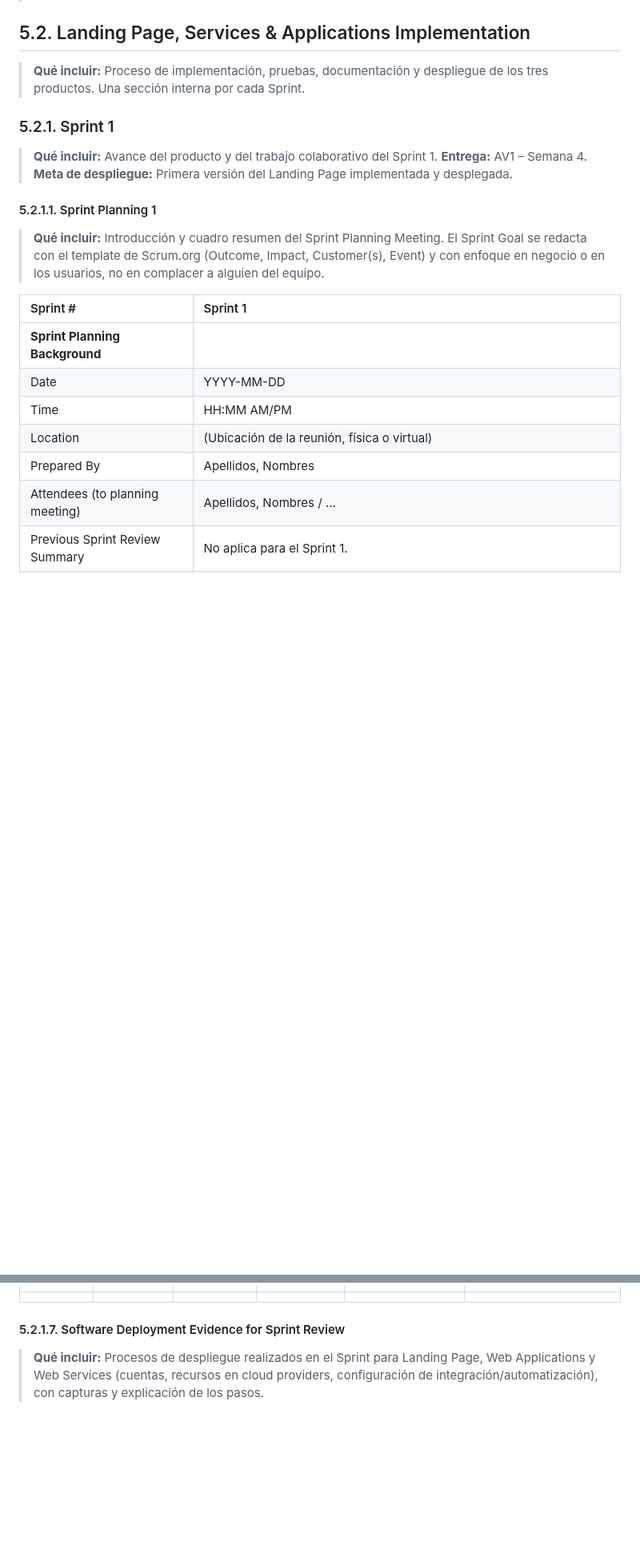
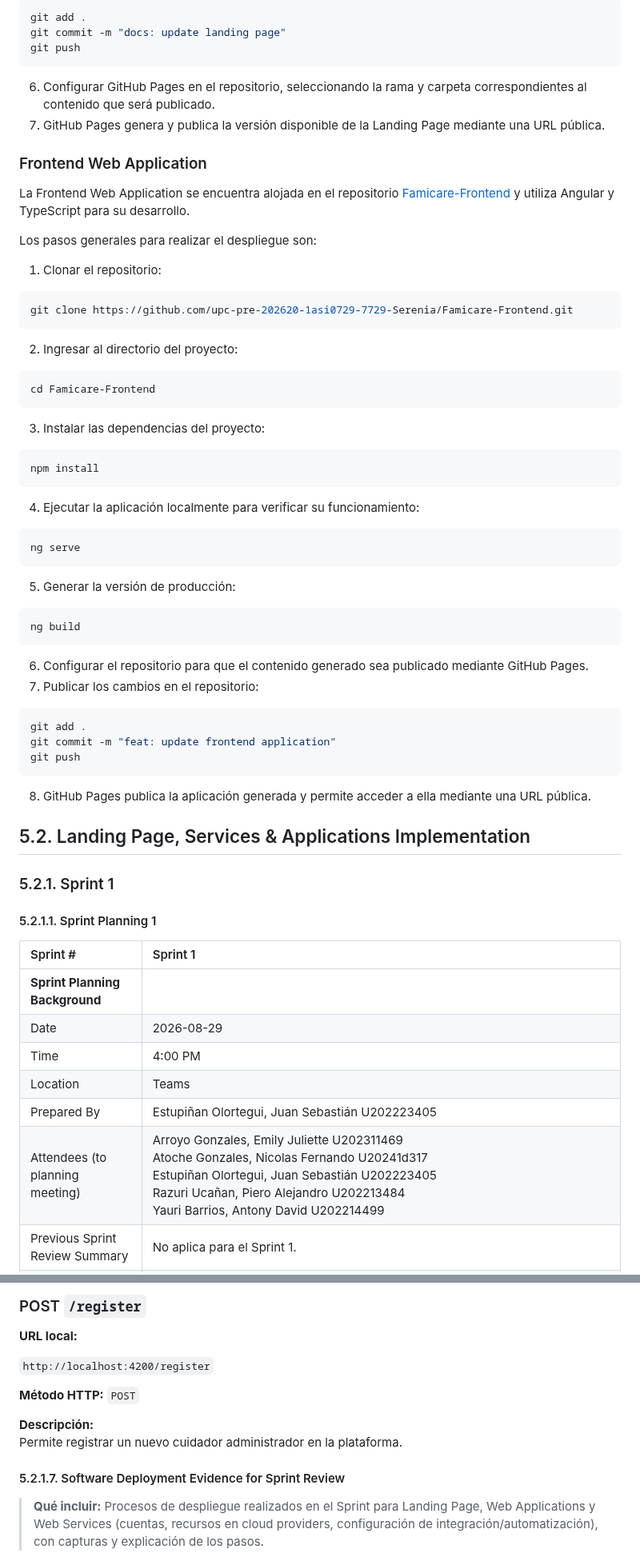
Before and after one commit to upc-pre-202620-1asi0729-7729-Serenia/famicare-report, a Markdown page: Capitulo5.md, 2 parts joined by grey strips. Shown at 80% size. GitHub-like rendering; blank space fills up the shorter version.

````diff
--- a/Capitulo5.md
+++ b/Capitulo5.md
@@ -45,26 +102,64 @@
+```bash
+git add .
+git commit -m "docs: update landing page"
+git push
+```
+6. Configurar GitHub Pages en el repositorio, seleccionando la rama y carpeta correspondientes al contenido que será publicado.
+7. GitHub Pages genera y publica la versión disponible de la Landing Page mediante una URL pública.
+
+### Frontend Web Application
+La Frontend Web Application se encuentra alojada en el repositorio [Famicare-Frontend](https://github.com/upc-pre-202620-1asi0729-7729-Serenia/Famicare-Frontend) y utiliza Angular y TypeScript para su desarrollo.
+
+Los pasos generales para realizar el despliegue son:
+
+1. Clonar el repositorio:
+```bash
+git clone https://github.com/upc-pre-202620-1asi0729-7729-Serenia/Famicare-Frontend.git
+```
+2. Ingresar al directorio del proyecto:
+```bash
+cd Famicare-Frontend
+```
+3. Instalar las dependencias del proyecto:
+```bash
+npm install
+```
+4. Ejecutar la aplicación localmente para verificar su funcionamiento:
+```bash
+ng serve
+```
+5. Generar la versión de producción:
+```bash
+ng build
+```
+6. Configurar el repositorio para que el contenido generado sea publicado mediante GitHub Pages.
+7. Publicar los cambios en el repositorio:
+```bash
+git add .
+git commit -m "feat: update frontend application"
+git push
+```
+8. GitHub Pages publica la aplicación generada y permite acceder a ella mediante una URL pública.
 
 ## <a name="implementation"></a>5.2. Landing Page, Services & Applications Implementation
 
-> **Qué incluir:** Proceso de implementación, pruebas, documentación y despliegue de los tres productos. Una sección interna por cada Sprint.
 
 
 ### <a name="sprint_1"></a>5.2.1. Sprint 1
 
-> **Qué incluir:** Avance del producto y del trabajo colaborativo del Sprint 1. **Entrega:** AV1 – Semana 4. **Meta de despliegue:** Primera versión del Landing Page implementada y desplegada.
 
 
 #### <a name="sprint_1_planning"></a>5.2.1.1. Sprint Planning 1
 
-> **Qué incluir:** Introducción y cuadro resumen del Sprint Planning Meeting. El Sprint Goal se redacta con el template de Scrum.org (Outcome, Impact, Customer(s), Event) y con enfoque en negocio o en los usuarios, no en complacer a alguien del equipo.
 
 | Sprint # | Sprint 1 |
 | :--- | :--- |
 | **Sprint Planning Background** | |
-| Date | YYYY-MM-DD |
-| Time | HH:MM AM/PM |
-| Location | (Ubicación de la reunión, física o virtual) |
-| Prepared By | Apellidos, Nombres |
-| Attendees (to planning meeting) | Apellidos, Nombres / ... |
+| Date | 2026-08-29 |
+| Time | 4:00 PM |
+| Location | Teams |
+| Prepared By | Estupiñan Olortegui, Juan Sebastián	U202223405 |
+| Attendees (to planning meeting) | Arroyo Gonzales, Emily Juliette	U202311469<br/>Atoche Gonzales, Nicolas Fernando	U20241d317<br/>Estupiñan Olortegui, Juan Sebastián	U202223405<br/>Razuri Ucañan, Piero Alejandro	U202213484<br/>Yauri Barrios, Antony David	U202214499 |
 | Previous Sprint Review Summary | No aplica para el Sprint 1. |
 | Previous Sprint Retrospective Summary | No aplica para el Sprint 1. |
 | **Sprint Goal & User Stories** | |
@@ -123,3 +267,13 @@
+### POST `/register`
+
+**URL local:**
+
+`http://localhost:4200/register`
+
+**Método HTTP:** `POST`
+
+**Descripción:**
+Permite registrar un nuevo cuidador administrador en la plataforma.
 
 
 #### <a name="sprint_1_deployment_evidence"></a>5.2.1.7. Software Deployment Evidence for Sprint Review
````
Also changed, not shown: other parts of Capitulo5.md (+153 -214 lines), assets/readme/sprint/Captura de pantalla (121).png (added), assets/readme/sprint/Captura de pantalla (122).png (added), 1 other file.
